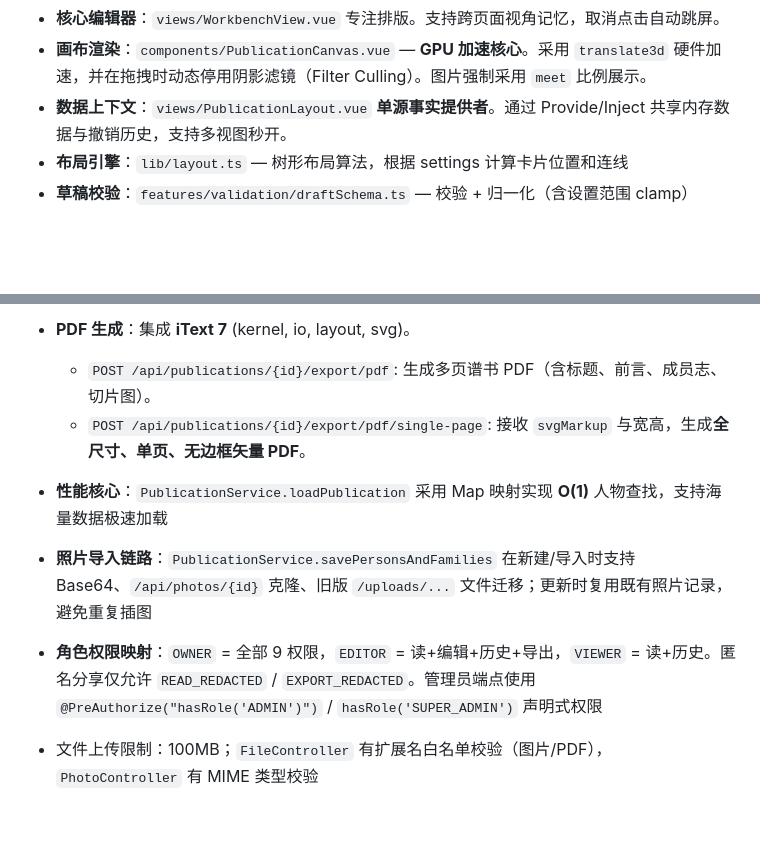
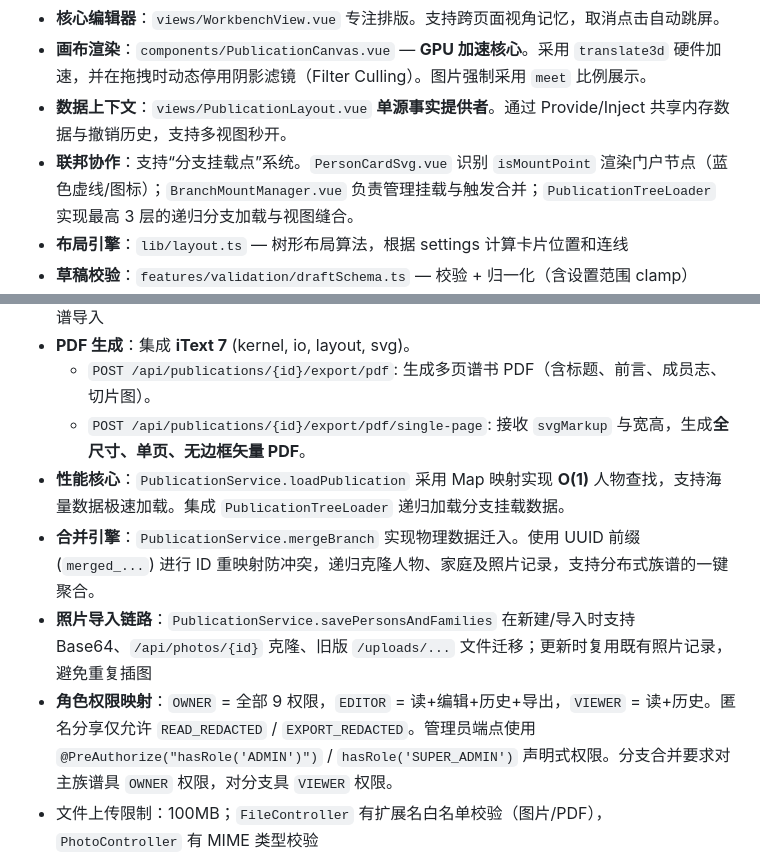
Before and after one commit to qinyan104/guiyuan, a Markdown page: CLAUDE.md, 2 parts joined by grey strips. GitHub-like rendering; blank space fills up the shorter version.

Commit message:
docs: sync federated architecture details to CLAUDE.md

```diff
--- a/CLAUDE.md
+++ b/CLAUDE.md
@@ -54,6 +54,7 @@ cd frontend && npx vitest
 - **核心编辑器**：`views/WorkbenchView.vue` 专注排版。支持跨页面视角记忆，取消点击自动跳屏。
 - **画布渲染**：`components/PublicationCanvas.vue` — **GPU 加速核心**。采用 `translate3d` 硬件加速，并在拖拽时动态停用阴影滤镜（Filter Culling）。图片强制采用 `meet` 比例展示。
 - **数据上下文**：`views/PublicationLayout.vue` **单源事实提供者**。通过 Provide/Inject 共享内存数据与撤销历史，支持多视图秒开。
+- **联邦协作**：支持“分支挂载点”系统。`PersonCardSvg.vue` 识别 `isMountPoint` 渲染门户节点（蓝色虚线/图标）；`BranchMountManager.vue` 负责管理挂载与触发合并；`PublicationTreeLoader` 实现最高 3 层的递归分支加载与视图缝合。
 - **布局引擎**：`lib/layout.ts` — 树形布局算法，根据 settings 计算卡片位置和连线
 - **草稿校验**：`features/validation/draftSchema.ts` — 校验 + 归一化（含设置范围 clamp）
 - 草稿持久化：`features/persistence/draftPersistence.ts` — JSON 序列化/反序列化，并在便携式导出时将 `/api/photos/...` 与旧版 `/uploads/...` 头像尽量内联为 Base64
@@ -71,10 +72,10 @@ cd frontend && npx vitest
 - **PDF 生成**：集成 **iText 7** (kernel, io, layout, svg)。
     - `POST /api/publications/{id}/export/pdf`: 生成多页谱书 PDF（含标题、前言、成员志、切片图）。
     - `POST /api/publications/{id}/export/pdf/single-page`: 接收 `svgMarkup` 与宽高，生成**全尺寸、单页、无边框矢量 PDF**。
-- **性能核心**：`PublicationService.loadPublication` 采用 Map 映射实现 **O(1)** 人物查找，支持海量数据极速加载
-
+- **性能核心**：`PublicationService.loadPublication` 采用 Map 映射实现 **O(1)** 人物查找，支持海量数据极速加载。集成 `PublicationTreeLoader` 递归加载分支挂载数据。
+- **合并引擎**：`PublicationService.mergeBranch` 实现物理数据迁入。使用 UUID 前缀 (`merged_...`) 进行 ID 重映射防冲突，递归克隆人物、家庭及照片记录，支持分布式族谱的一键聚合。
 - **照片导入链路**：`PublicationService.savePersonsAndFamilies` 在新建/导入时支持 Base64、`/api/photos/{id}` 克隆、旧版 `/uploads/...` 文件迁移；更新时复用既有照片记录，避免重复插图
-- **角色权限映射**：`OWNER` = 全部 9 权限，`EDITOR` = 读+编辑+历史+导出，`VIEWER` = 读+历史。匿名分享仅允许 `READ_REDACTED` / `EXPORT_REDACTED`。管理员端点使用 `@PreAuthorize("hasRole('ADMIN')")` / `hasRole('SUPER_ADMIN')` 声明式权限
+- **角色权限映射**：`OWNER` = 全部 9 权限，`EDITOR` = 读+编辑+历史+导出，`VIEWER` = 读+历史。匿名分享仅允许 `READ_REDACTED` / `EXPORT_REDACTED`。管理员端点使用 `@PreAuthorize("hasRole('ADMIN')")` / `hasRole('SUPER_ADMIN')` 声明式权限。分支合并要求对主族谱具 `OWNER` 权限，对分支具 `VIEWER` 权限。
 - 文件上传限制：100MB；`FileController` 有扩展名白名单校验（图片/PDF），`PhotoController` 有 MIME 类型校验
 - CORS：由 `app.cors.allowed-origins` 配置（默认 `http://localhost:5173`），允许凭据，暴露 `Set-Cookie` 响应头
 - 审计日志列表使用 JPA `Pageable` 分页（默认每页 50，上限 200）
```
